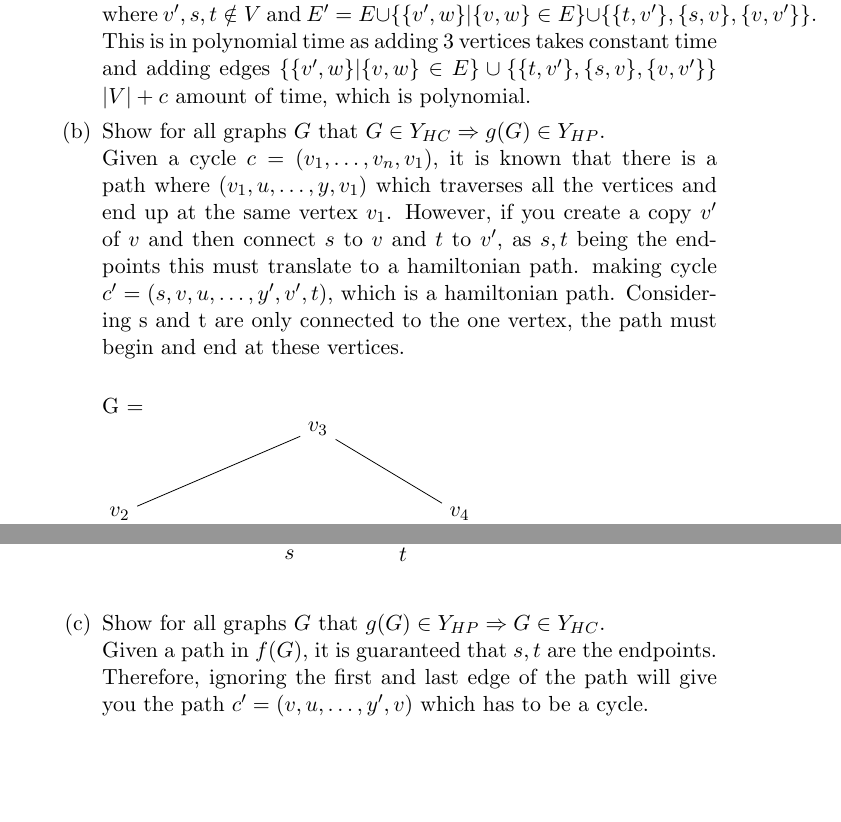
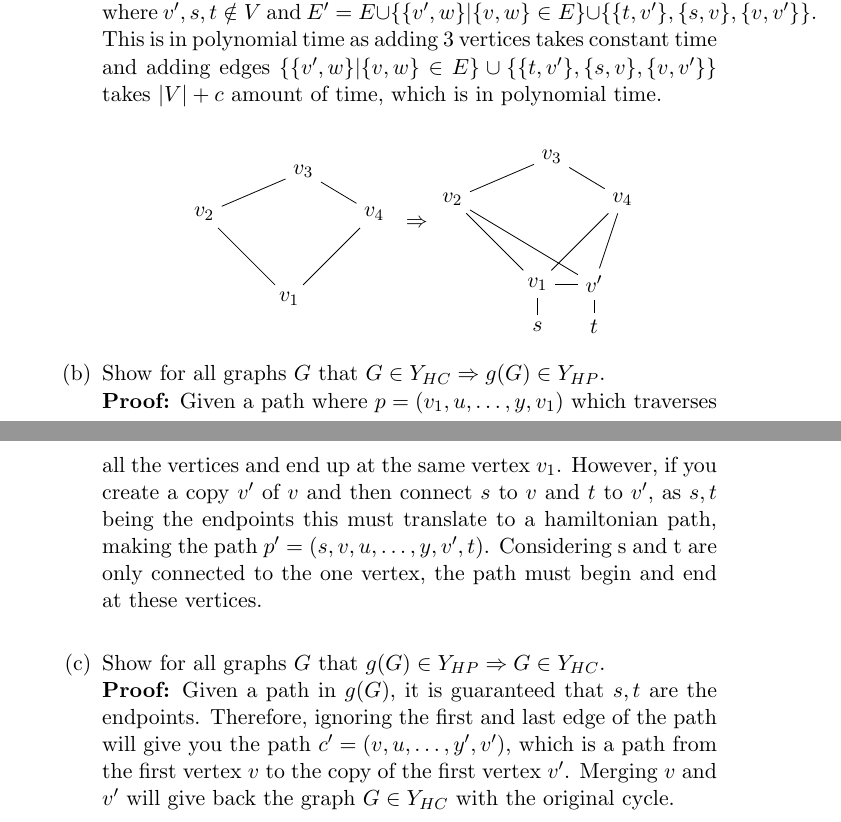
Before and after one commit to oskarmampe/complexity_theory, a LaTeX problem sheet (assignment.tex): two parts of pages 3 and 4 of 4 before the commit and two parts of pages 2 and 3 of 3 after it, joined at a grey line, cut so that both start at the same text, the shorter picture padded with empty space. Compiled offline with pdfLaTeX.

Commit message:
Final Version

```diff
--- a/assignment.tex
+++ b/assignment.tex
@@ -90,14 +88,11 @@
-        Let $G = (V, E)$ be an input for a Hamiltonian Cycle. Let $f(G) = G'  = (V', E')$,
+        \item Construct a polynomial transformation $g$ from \hc{} to \hp{}.\\
+        Let $G = (V, E)$ be an input for a Hamiltonian Cycle. Let $g(G) = G'  = (V', E')$,
              where $v \in V$ is a vertex in $G$, $V' = V \cup \{v', s, t\}$  where $v', s, t \notin V$ and $E' = E \cup \{ \{v',w\} | \{v, w\} \in E \} \cup \{ \{ t, v' \}, \{s, v\}, \{v, v'\} \}$.
              This is in polynomial time as adding 3 vertices takes constant time and adding edges $\{ \{v',w\} | \{v, w\} \in E \} \cup \{ \{ t, v' \}, \{s, v\}, \{v, v'\} \}$
-            $|V| + c$ amount of time, which is polynomial.
-        \item Show for all graphs $G$ that $G \in Y_{\hc{}} \Rightarrow g(G) \in Y_{\hp{}}$.\\
-        Given a cycle $c = (v_1, \ldots, v_n, v_1)$, it is known that there is a path where $(v_1, u, \dots, y, v_1)$ which traverses all the vertices and end up at the same vertex $v_1$.
-         However, if you create a copy $v'$ of $v$ and then connect $s$ to $v$ and $t$ to $v'$, as $s, t$ being the endpoints this must translate to a hamiltonian path.
-         making cycle $c' = (s,v,u,\ldots , y', v', t)$, which is a hamiltonian path. Considering s and t are only connected to the one vertex, the path must begin and end at these vertices.\\
-
-         G = \\
-         \begin{tikzpicture}
+            takes $|V| + c$ amount of time, which is in polynomial time. \\
+            \begin{center}
+            \raisebox{5mm}[0pt][0pt]{
+         \begin{tikzpicture}[scale=0.5]
             \node (A) at (2,0) {$v_1$};
             \node (B) at (-1,3) {$v_2$};
             \node (C) at (2.5,4.5) {$v_3$};
@@ -107,3 +102,8 @@
             \path (B) edge node {} (C);
             \path (C) edge node {} (D);
             \path (D) edge node {} (A);
+        \end{tikzpicture}
+        }
+        \raisebox{20mm}[0pt][0pt]{%
+                \makebox[1em][c]{$\Rightarrow$}}
+        \begin{tikzpicture}[scale=0.5]
@@ -130,10 +126,13 @@
             \path (E) edge node {} (T);
 
         \end{tikzpicture}\\
-
-
+    \end{center}
+        \item Show for all graphs $G$ that $G \in Y_{\hc{}} \Rightarrow g(G) \in Y_{\hp{}}$.\\
+        \textbf{Proof:} Given a path where $p = (v_1, u, \dots, y, v_1)$ which traverses all the vertices and end up at the same vertex $v_1$.
+         However, if you create a copy $v'$ of $v$ and then connect $s$ to $v$ and $t$ to $v'$, as $s, t$ being the endpoints this must translate to a hamiltonian path,
+         making the path $p' = (s,v,u,\ldots , y, v', t)$. Considering s and t are only connected to the one vertex, the path must begin and end at these vertices.\\
         \item Show for all graphs $G$ that $g(G) \in Y_{\hp{}} \Rightarrow G \in Y_{\hc{}}$.\\
-        Given a path in $f(G)$, it is guaranteed that $s, t$ are the endpoints. Therefore, ignoring the first and last edge of the path will give you the path $c' = (v,u,\ldots , y', v)$ which has to be a cycle.
+        \textbf{Proof:} Given a path in $g(G)$, it is guaranteed that $s, t$ are the endpoints. Therefore, ignoring the first and last edge of the path will give you the path $c' = (v,u,\ldots , y', v')$, which is a path from the first vertex $v$  to the copy of the first vertex $v'$. Merging $v$ and $v'$ will give back the graph $G \in Y_{\hc}$ with the original cycle.
     \end{enumerate}
 \end{enumerate}
 
```
Also changed, not shown: assignment.pdf, assignment.tex (40 more changed lines).
